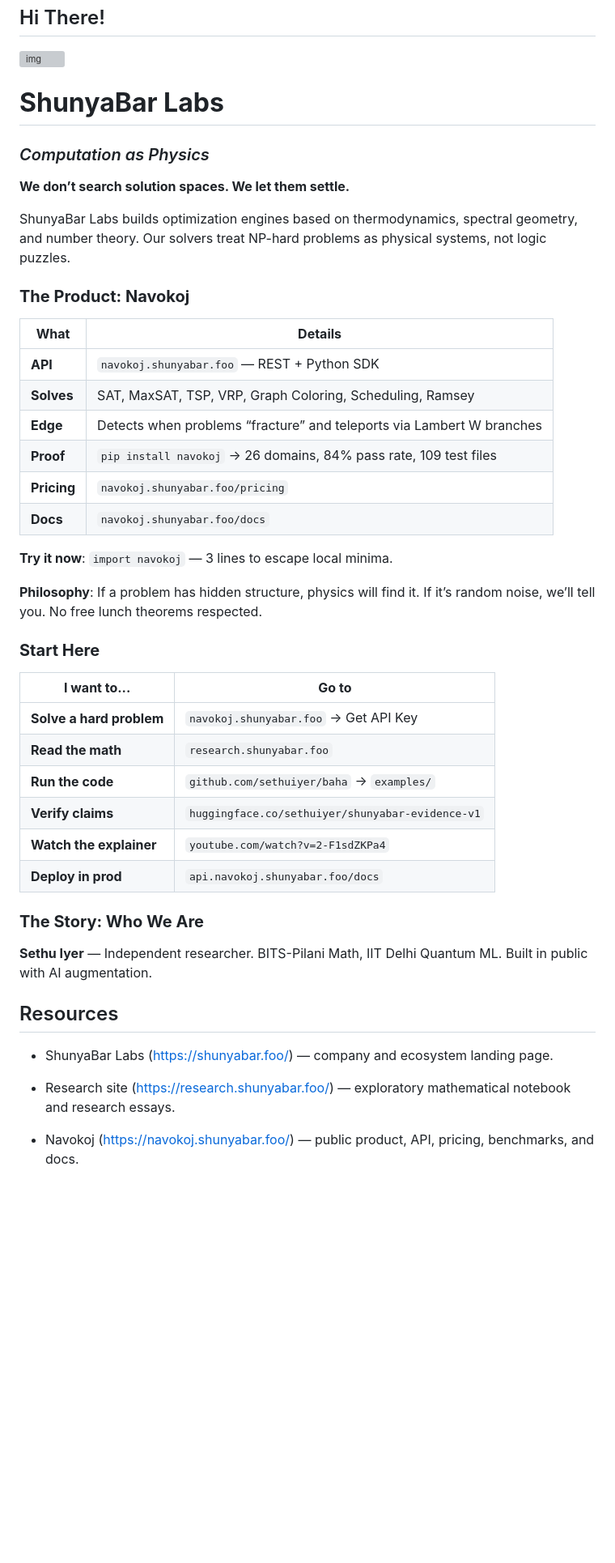
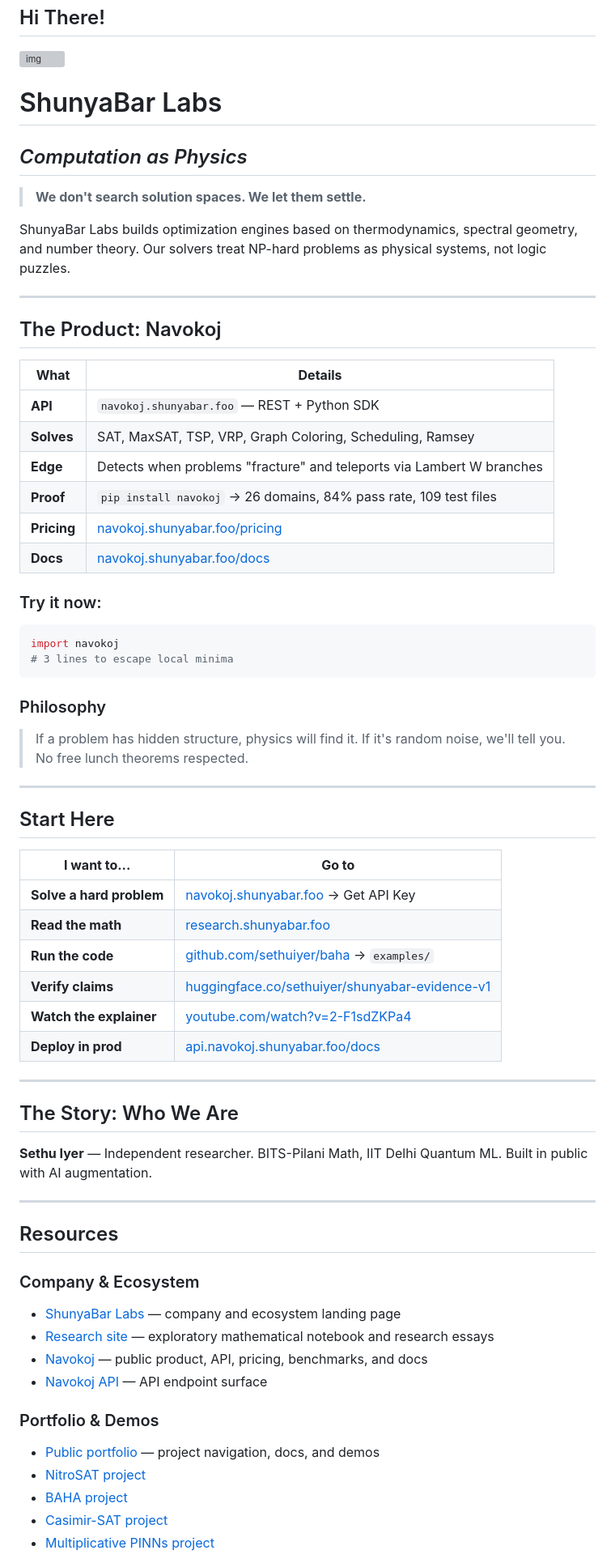
Before and after one commit to shunyabarlabs/shunyabarlabs, a Markdown page: README.md, the part around one of its changes. Shown at 81% size. GitHub-like rendering; blank space fills up the shorter version; grey boxes are pictures that could not be loaded.

````diff
--- a/README.md
+++ b/README.md
@@ -2,49 +2,68 @@
 
 ![img](./shunya_bar_labs_cover.webp)
 
-# **ShunyaBar Labs**
-### *Computation as Physics*
+# ShunyaBar Labs
+## *Computation as Physics*
 
-**We don’t search solution spaces. We let them settle.**
+> **We don't search solution spaces. We let them settle.**
 
 ShunyaBar Labs builds optimization engines based on thermodynamics, spectral geometry, and number theory. Our solvers treat NP-hard problems as physical systems, not logic puzzles.
 
-### **The Product: Navokoj**
+---
+
+## The Product: Navokoj
 
 | **What** | **Details** |
-| --- | --- |
+|----------|-------------|
 | **API** | `navokoj.shunyabar.foo` — REST + Python SDK |
 | **Solves** | SAT, MaxSAT, TSP, VRP, Graph Coloring, Scheduling, Ramsey |
-| **Edge** | Detects when problems “fracture” and teleports via Lambert W branches |
+| **Edge** | Detects when problems "fracture" and teleports via Lambert W branches |
 | **Proof** | `pip install navokoj` → 26 domains, 84% pass rate, 109 test files |
-| **Pricing** | `navokoj.shunyabar.foo/pricing` |
-| **Docs** | `navokoj.shunyabar.foo/docs` |
+| **Pricing** | [navokoj.shunyabar.foo/pricing](https://navokoj.shunyabar.foo/pricing) |
+| **Docs** | [navokoj.shunyabar.foo/docs](https://navokoj.shunyabar.foo/docs) |
 
-**Try it now**: `import navokoj` — 3 lines to escape local minima.
+### Try it now:
+```python
+import navokoj
+# 3 lines to escape local minima
+```
 
-**Philosophy**: If a problem has hidden structure, physics will find it. If it’s random noise, we’ll tell you. No free lunch theorems respected.
+### Philosophy
+> If a problem has hidden structure, physics will find it. If it's random noise, we'll tell you. No free lunch theorems respected.
 
-### **Start Here**
+---
+
+## Start Here
 
 | **I want to...** | **Go to** |
-| --- | --- |
-| **Solve a hard problem** | `navokoj.shunyabar.foo` → Get API Key |
-| **Read the math** | `research.shunyabar.foo` |
-| **Run the code** | `github.com/sethuiyer/baha` → `examples/` |
-| **Verify claims** | `huggingface.co/sethuiyer/shunyabar-evidence-v1` |
-| **Watch the explainer** | `youtube.com/watch?v=2-F1sdZKPa4` |
-| **Deploy in prod** | `api.navokoj.shunyabar.foo/docs` |
+|------------------|-----------|
+| **Solve a hard problem** | [navokoj.shunyabar.foo](https://navokoj.shunyabar.foo) → Get API Key |
+| **Read the math** | [research.shunyabar.foo](https://research.shunyabar.foo) |
+| **Run the code** | [github.com/sethuiyer/baha](https://github.com/sethuiyer/baha) → `examples/` |
+| **Verify claims** | [huggingface.co/sethuiyer/shunyabar-evidence-v1](https://huggingface.co/sethuiyer/shunyabar-evidence-v1) |
+| **Watch the explainer** | [youtube.com/watch?v=2-F1sdZKPa4](https://youtube.com/watch?v=2-F1sdZKPa4) |
+| **Deploy in prod** | [api.navokoj.shunyabar.foo/docs](https://api.navokoj.shunyabar.foo/docs) |
 
-### **The Story: Who We Are**
+---
+
+## The Story: Who We Are
 
 **Sethu Iyer** — Independent researcher. BITS-Pilani Math, IIT Delhi Quantum ML. Built in public with AI augmentation.
 
+---
+
 ## Resources
 
-  - ShunyaBar Labs (https://shunyabar.foo/) — company and ecosystem landing page.
-  - Research site (https://research.shunyabar.foo/) — exploratory mathematical notebook and
-    research essays.
+### Company & Ecosystem
+- [ShunyaBar Labs](https://shunyabar.foo/) — company and ecosystem landing page
+- [Research site](https://research.shunyabar.foo/) — exploratory mathematical notebook and research essays
+- [Navokoj](https://navokoj.shunyabar.foo/) — public product, API, pricing, benchmarks, and docs
+- [Navokoj API](https://api.navokoj.shunyabar.foo/) — API endpoint surface
 
-  - Navokoj (https://navokoj.shunyabar.foo/) — public product, API, pricing, benchmarks, and
-    docs.
+### Portfolio & Demos
+- [Public portfolio](https://sethuiyer.github.io/) — project navigation, docs, and demos
+- [NitroSAT project](https://sethuiyer.github.io/NitroSAT/)
+- [BAHA project](https://sethuiyer.github.io/baha/)
+- [Casimir-SAT project](https://sethuiyer.github.io/casimir-sat-solver/)
+- [Multiplicative PINNs project](https://sethuiyer.github.io/multiplicative-pinn-framework/)
 
````
Also changed, not shown: other parts of README.md (+36 -59 lines).
